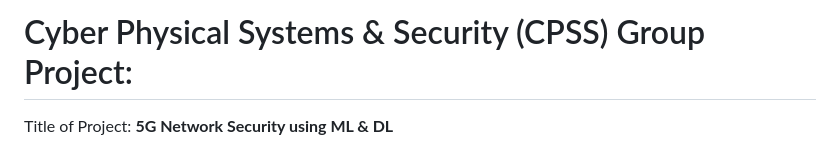
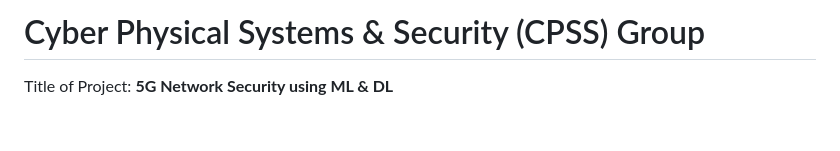
Before and after one commit to meet-2621/5G-Network-Security-ML-DL, a Markdown page: README.md, the part around the change. Drawn GitHub-style; blank space fills up the shorter version.

Commit message:
Update project title in README.md

```diff
--- a/README.md
+++ b/README.md
@@ -1,4 +1,4 @@
-# Cyber Physical Systems & Security (CPSS) Group Project:
+# Cyber Physical Systems & Security (CPSS) Group
 
 Title of Project: **5G Network Security using ML & DL**
 
```
